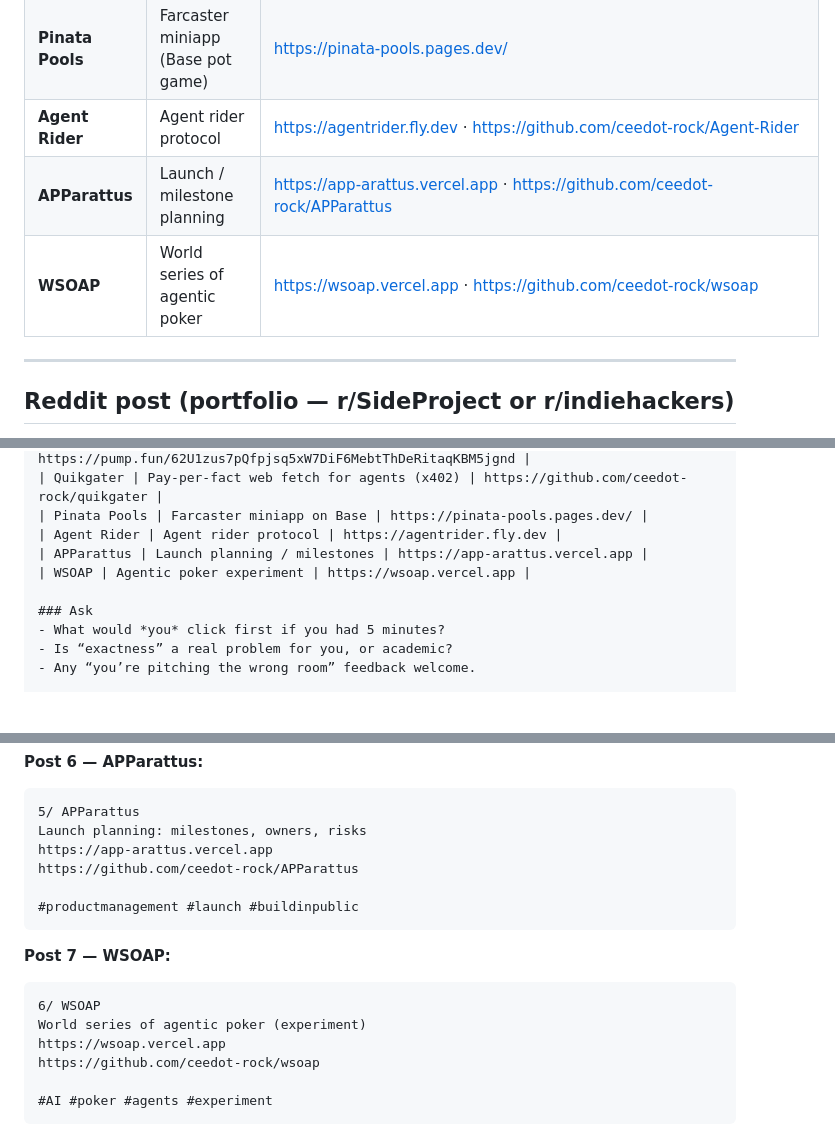
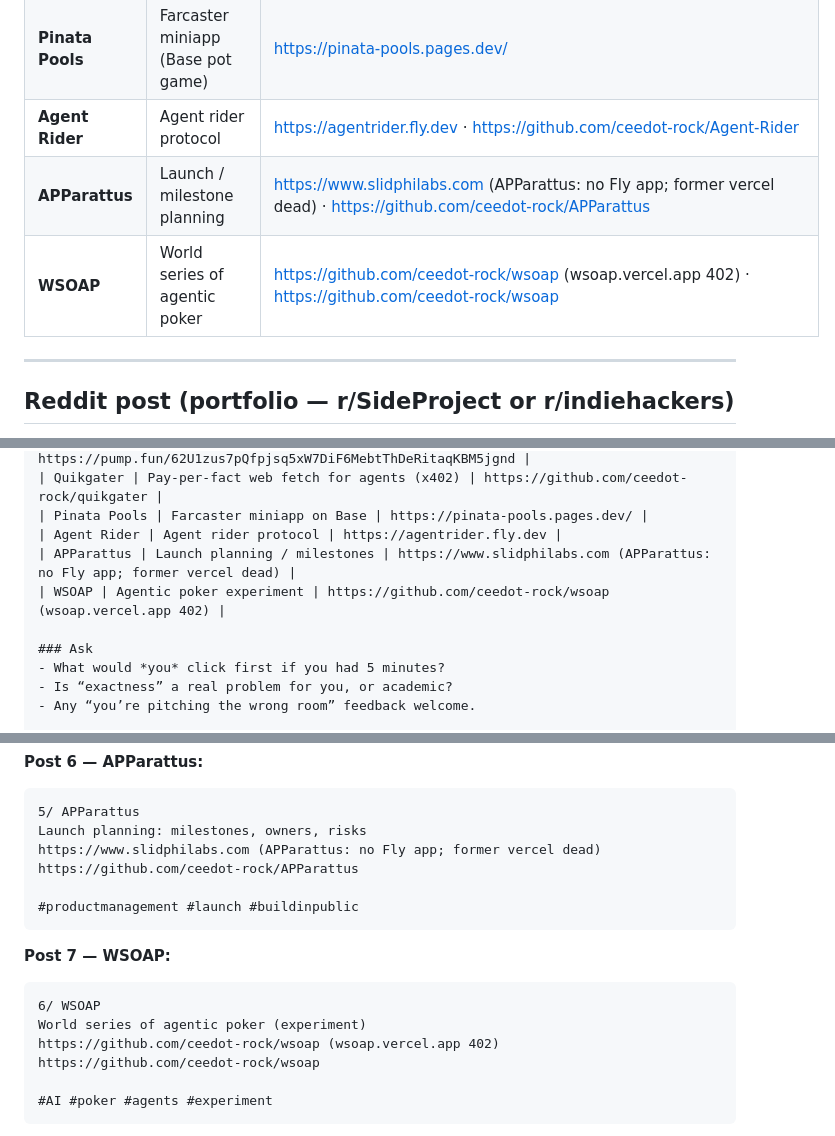
Before and after one commit to ceedot-rock/cuni, a Markdown page: docs/growth/posts-portfolio-allowlist-2026-07-26.md, 3 parts joined by grey strips. Rendered like a GitHub page; blank space fills up the shorter version.

````diff
--- a/docs/growth/posts-portfolio-allowlist-2026-07-26.md
+++ b/docs/growth/posts-portfolio-allowlist-2026-07-26.md
@@ -36,8 +36,8 @@ Project post = one product deep.
 | **Quikgater** | Pay-per-fetch for agents (x402 / USDC on Base) | https://github.com/ceedot-rock/quikgater · worker: https://quikgater-worker.ceedotrock.workers.dev |
 | **Pinata Pools** | Farcaster miniapp (Base pot game) | https://pinata-pools.pages.dev/ |
 | **Agent Rider** | Agent rider protocol | https://agentrider.fly.dev · https://github.com/ceedot-rock/Agent-Rider |
-| **APParattus** | Launch / milestone planning | https://app-arattus.vercel.app · https://github.com/ceedot-rock/APParattus |
-| **WSOAP** | World series of agentic poker | https://wsoap.vercel.app · https://github.com/ceedot-rock/wsoap |
+| **APParattus** | Launch / milestone planning | https://www.slidphilabs.com (APParattus: no Fly app; former vercel dead) · https://github.com/ceedot-rock/APParattus |
+| **WSOAP** | World series of agentic poker | https://github.com/ceedot-rock/wsoap (wsoap.vercel.app 402) · https://github.com/ceedot-rock/wsoap |
 
 ---
 
@@ -73,8 +73,8 @@ No install. Pick example `full` → Run exactness. Notelog + Critic Book on the
 | Quikgater | Pay-per-fact web fetch for agents (x402) | https://github.com/ceedot-rock/quikgater |
 | Pinata Pools | Farcaster miniapp on Base | https://pinata-pools.pages.dev/ |
 | Agent Rider | Agent rider protocol | https://agentrider.fly.dev |
-| APParattus | Launch planning / milestones | https://app-arattus.vercel.app |
-| WSOAP | Agentic poker experiment | https://wsoap.vercel.app |
+| APParattus | Launch planning / milestones | https://www.slidphilabs.com (APParattus: no Fly app; former vercel dead) |
+| WSOAP | Agentic poker experiment | https://github.com/ceedot-rock/wsoap (wsoap.vercel.app 402) |
 
 ### Ask
 - What would *you* click first if you had 5 minutes?
@@ -170,7 +170,7 @@ https://github.com/ceedot-rock/Agent-Rider
 ```
 5/ APParattus
 Launch planning: milestones, owners, risks
-https://app-arattus.vercel.app
+https://www.slidphilabs.com (APParattus: no Fly app; former vercel dead)
 https://github.com/ceedot-rock/APParattus
 
 #productmanagement #launch #buildinpublic
@@ -180,7 +180,7 @@ https://github.com/ceedot-rock/APParattus
 ```
 6/ WSOAP
 World series of agentic poker (experiment)
-https://wsoap.vercel.app
+https://github.com/ceedot-rock/wsoap (wsoap.vercel.app 402)
 https://github.com/ceedot-rock/wsoap
 
 #AI #poker #agents #experiment
````
Also changed, not shown: other parts of docs/growth/posts-portfolio-allowlist-2026-07-26.md (+2 -2 lines), docs/PORTFOLIO.md (+9 -4 lines), docs/growth/posts-portfolio-allowlist-2026-07-27.md (+8 -8 lines).
